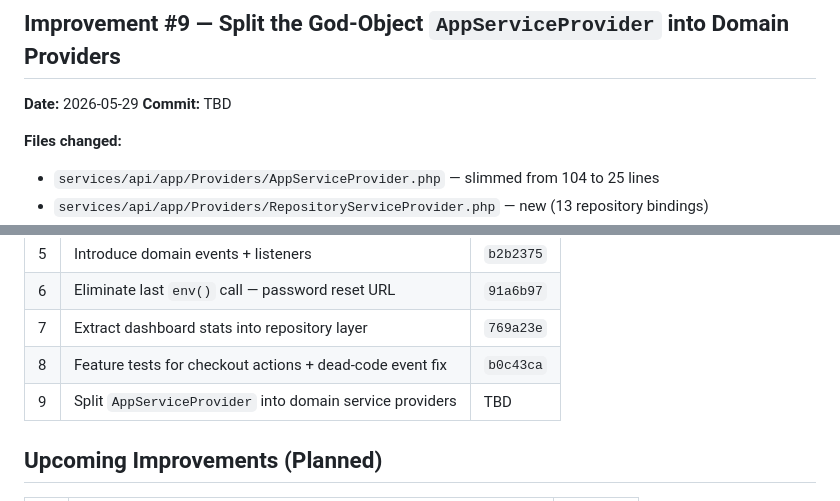
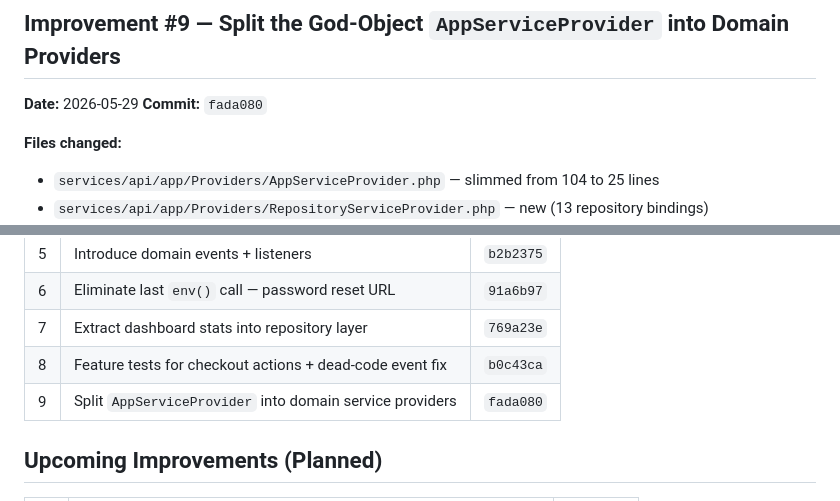
Before and after one commit to vhamed02/yerevan-digital, a Markdown page: improvements.md, 2 parts joined by grey strips. Rendered like a GitHub page.

Commit message:
docs: update improvements.md with commit hash for #9

```diff
--- a/improvements.md
+++ b/improvements.md
@@ -629,7 +629,7 @@ All 13 tests pass; the existing dashboard and checkout suites (18 tests, 75 asse
 ## Improvement #9 — Split the God-Object `AppServiceProvider` into Domain Providers
 
 **Date:** 2026-05-29
-**Commit:** TBD
+**Commit:** `fada080`
 
 **Files changed:**
 - `services/api/app/Providers/AppServiceProvider.php` — slimmed from 104 to 25 lines
@@ -701,7 +701,7 @@ class RepositoryServiceProvider extends ServiceProvider
 | 6 | Eliminate last `env()` call — password reset URL | `91a6b97` |
 | 7 | Extract dashboard stats into repository layer | `769a23e` |
 | 8 | Feature tests for checkout actions + dead-code event fix | `b0c43ca` |
-| 9 | Split `AppServiceProvider` into domain service providers | TBD |
+| 9 | Split `AppServiceProvider` into domain service providers | `fada080` |
 
 ## Upcoming Improvements (Planned)
 
```
